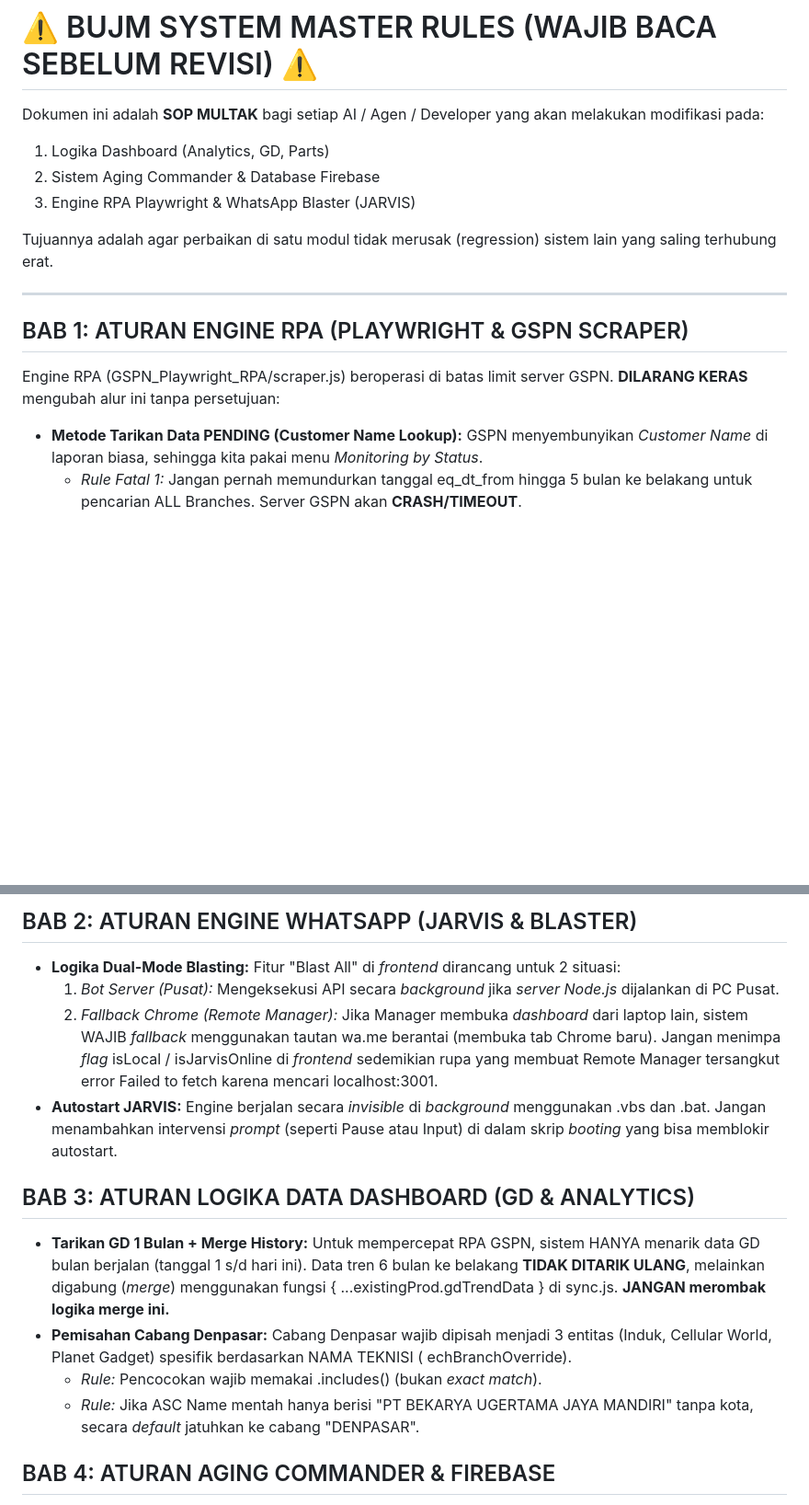
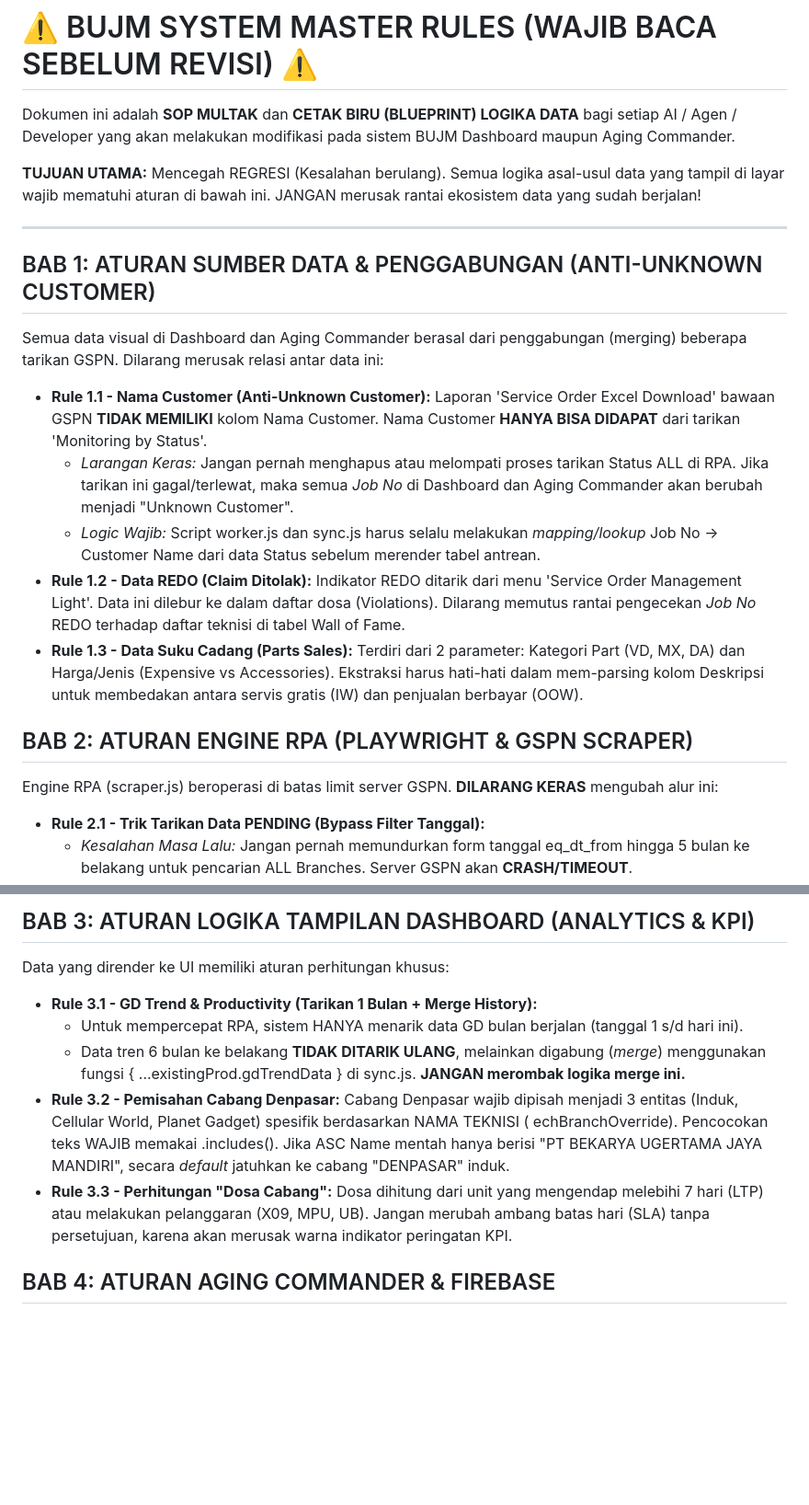
Before and after one commit to abdul270484-hue/kpi-commander, a Markdown page: RULES_LOGIC_DATA.md, 2 parts joined by grey strips. Shown at 92% size. GitHub-like rendering; blank space fills up the shorter version.

Commit message:
docs: strictly define all data lineage, merging logic (anti-unknown customer), and exact KPIs for Dashboard and Aging Commander to prevent AI regression

```diff
--- a/RULES_LOGIC_DATA.md
+++ b/RULES_LOGIC_DATA.md
@@ -1,16 +1,21 @@
 # ⚠️ BUJM SYSTEM MASTER RULES (WAJIB BACA SEBELUM REVISI) ⚠️
 
-Dokumen ini adalah **SOP MULTAK** bagi setiap AI / Agen / Developer yang akan melakukan modifikasi pada:
-1. Logika Dashboard (Analytics, GD, Parts)
-2. Sistem Aging Commander & Database Firebase
-3. Engine RPA Playwright & WhatsApp Blaster (JARVIS)
+Dokumen ini adalah **SOP MULTAK** dan **CETAK BIRU (BLUEPRINT) LOGIKA DATA** bagi setiap AI / Agen / Developer yang akan melakukan modifikasi pada sistem BUJM Dashboard maupun Aging Commander.
 
-Tujuannya adalah agar perbaikan di satu modul tidak merusak (regression) sistem lain yang saling terhubung erat.
+**TUJUAN UTAMA:** Mencegah REGRESI (Kesalahan berulang). Semua logika asal-usul data yang tampil di layar wajib mematuhi aturan di bawah ini. JANGAN merusak rantai ekosistem data yang sudah berjalan!
 
 ---
 
-## BAB 1: ATURAN ENGINE RPA (PLAYWRIGHT & GSPN SCRAPER)
-Engine RPA (GSPN_Playwright_RPA/scraper.js) beroperasi di batas limit server GSPN. **DILARANG KERAS** mengubah alur ini tanpa persetujuan:
-- **Metode Tarikan Data PENDING (Customer Name Lookup):** GSPN menyembunyikan *Customer Name* di laporan biasa, sehingga kita pakai menu *Monitoring by Status*.
-  - *Rule Fatal 1:* Jangan pernah memundurkan tanggal
+## BAB 1: ATURAN SUMBER DATA & PENGGABUNGAN (ANTI-UNKNOWN CUSTOMER)
+Semua data visual di Dashboard dan Aging Commander berasal dari penggabungan (merging) beberapa tarikan GSPN. Dilarang merusak relasi antar data ini:
+- **Rule 1.1 - Nama Customer (Anti-Unknown Customer):** Laporan 'Service Order Excel Download' bawaan GSPN **TIDAK MEMILIKI** kolom Nama Customer. Nama Customer **HANYA BISA DIDAPAT** dari tarikan 'Monitoring by Status'.
+  - *Larangan Keras:* Jangan pernah menghapus atau melompati proses tarikan Status ALL di RPA. Jika tarikan ini gagal/terlewat, maka semua *Job No* di Dashboard dan Aging Commander akan berubah menjadi "Unknown Customer".
+  - *Logic Wajib:* Script worker.js dan sync.js harus selalu melakukan *mapping/lookup* Job No -> Customer Name dari data Status sebelum merender tabel antrean.
+- **Rule 1.2 - Data REDO (Claim Ditolak):** Indikator REDO ditarik dari menu 'Service Order Management Light'. Data ini dilebur ke dalam daftar dosa (Violations). Dilarang memutus rantai pengecekan *Job No* REDO terhadap daftar teknisi di tabel Wall of Fame.
+- **Rule 1.3 - Data Suku Cadang (Parts Sales):** Terdiri dari 2 parameter: Kategori Part (VD, MX, DA) dan Harga/Jenis (Expensive vs Accessories). Ekstraksi harus hati-hati dalam mem-parsing kolom Deskripsi untuk membedakan antara servis gratis (IW) dan penjualan berbayar (OOW).
+
+## BAB 2: ATURAN ENGINE RPA (PLAYWRIGHT & GSPN SCRAPER)
+Engine RPA (scraper.js) beroperasi di batas limit server GSPN. **DILARANG KERAS** mengubah alur ini:
+- **Rule 2.1 - Trik Tarikan Data PENDING (Bypass Filter Tanggal):**
+  - *Kesalahan Masa Lalu:* Jangan pernah memundurkan form tanggal
 eq_dt_from hingga 5 bulan ke belakang untuk pencarian ALL Branches. Server GSPN akan **CRASH/TIMEOUT**.
@@ -21,14 +25,10 @@ eq_dt_from hingga 5 bulan ke belakang untuk pencarian ALL Branches. Server GSPN
 
-## BAB 2: ATURAN ENGINE WHATSAPP (JARVIS & BLASTER)
-- **Logika Dual-Mode Blasting:** Fitur "Blast All" di *frontend* dirancang untuk 2 situasi:
-  1. *Bot Server (Pusat):* Mengeksekusi API secara *background* jika *server Node.js* dijalankan di PC Pusat.
-  2. *Fallback Chrome (Remote Manager):* Jika Manager membuka *dashboard* dari laptop lain, sistem WAJIB *fallback* menggunakan tautan wa.me berantai (membuka tab Chrome baru). Jangan menimpa *flag* isLocal / isJarvisOnline di *frontend* sedemikian rupa yang membuat Remote Manager tersangkut error Failed to fetch karena mencari localhost:3001.
-- **Autostart JARVIS:** Engine berjalan secara *invisible* di *background* menggunakan .vbs dan .bat. Jangan menambahkan intervensi *prompt* (seperti Pause atau Input) di dalam skrip *booting* yang bisa memblokir autostart.
-
-## BAB 3: ATURAN LOGIKA DATA DASHBOARD (GD & ANALYTICS)
-- **Tarikan GD 1 Bulan + Merge History:** Untuk mempercepat RPA GSPN, sistem HANYA menarik data GD bulan berjalan (tanggal 1 s/d hari ini). Data tren 6 bulan ke belakang **TIDAK DITARIK ULANG**, melainkan digabung (*merge*) menggunakan fungsi { ...existingProd.gdTrendData } di sync.js. **JANGAN merombak logika merge ini.**
-- **Pemisahan Cabang Denpasar:** Cabang Denpasar wajib dipisah menjadi 3 entitas (Induk, Cellular World, Planet Gadget) spesifik berdasarkan NAMA TEKNISI (	echBranchOverride).
-  - *Rule:* Pencocokan wajib memakai .includes() (bukan *exact match*).
-  - *Rule:* Jika ASC Name mentah hanya berisi "PT BEKARYA UGERTAMA JAYA MANDIRI" tanpa kota, secara *default* jatuhkan ke cabang "DENPASAR".
+## BAB 3: ATURAN LOGIKA TAMPILAN DASHBOARD (ANALYTICS & KPI)
+Data yang dirender ke UI memiliki aturan perhitungan khusus:
+- **Rule 3.1 - GD Trend & Productivity (Tarikan 1 Bulan + Merge History):**
+  - Untuk mempercepat RPA, sistem HANYA menarik data GD bulan berjalan (tanggal 1 s/d hari ini).
+  - Data tren 6 bulan ke belakang **TIDAK DITARIK ULANG**, melainkan digabung (*merge*) menggunakan fungsi { ...existingProd.gdTrendData } di sync.js. **JANGAN merombak logika merge ini.**
+- **Rule 3.2 - Pemisahan Cabang Denpasar:** Cabang Denpasar wajib dipisah menjadi 3 entitas (Induk, Cellular World, Planet Gadget) spesifik berdasarkan NAMA TEKNISI (	echBranchOverride). Pencocokan teks WAJIB memakai .includes(). Jika ASC Name mentah hanya berisi "PT BEKARYA UGERTAMA JAYA MANDIRI", secara *default* jatuhkan ke cabang "DENPASAR" induk.
+- **Rule 3.3 - Perhitungan "Dosa Cabang":** Dosa dihitung dari unit yang mengendap melebihi 7 hari (LTP) atau melakukan pelanggaran (X09, MPU, UB). Jangan merubah ambang batas hari (SLA) tanpa persetujuan, karena akan merusak warna indikator peringatan KPI.
 
 ## BAB 4: ATURAN AGING COMMANDER & FIREBASE
```
Also changed, not shown: other parts of RULES_LOGIC_DATA.md (+14 -9 lines).
